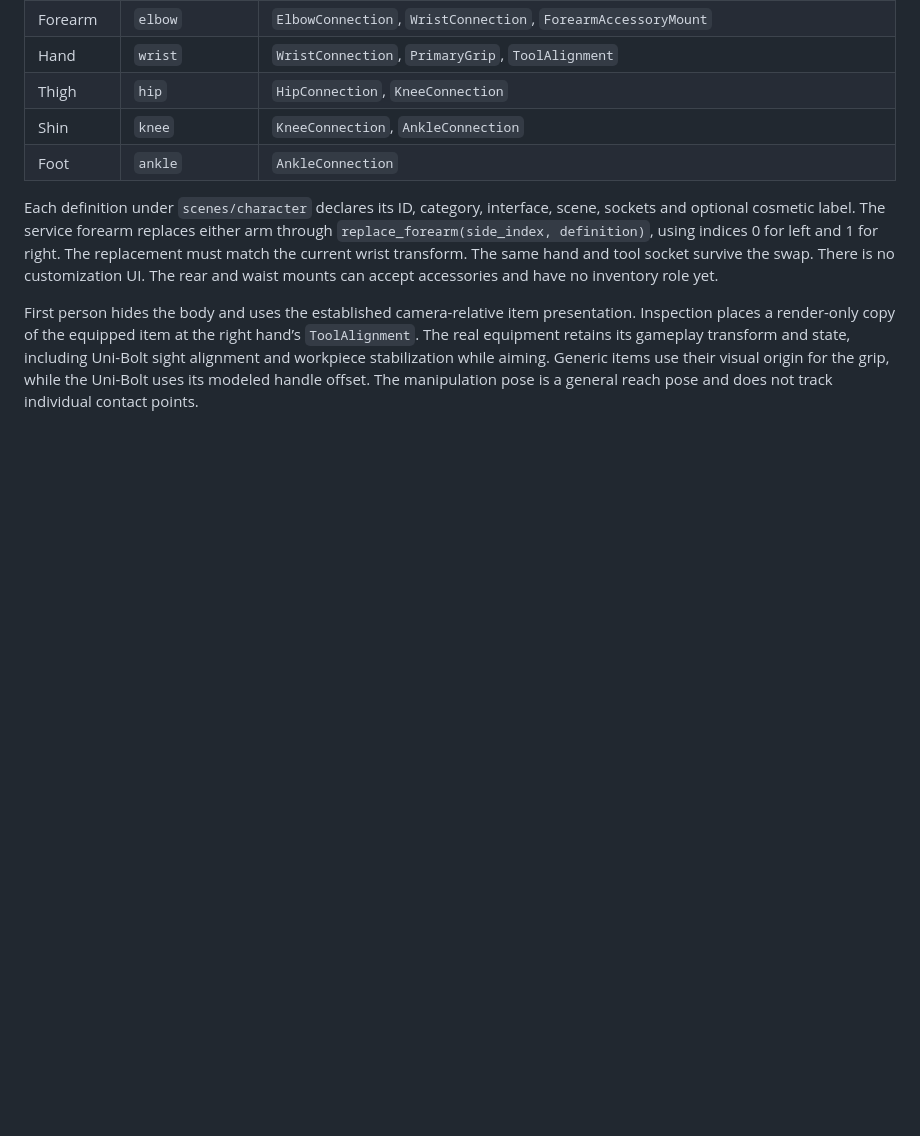
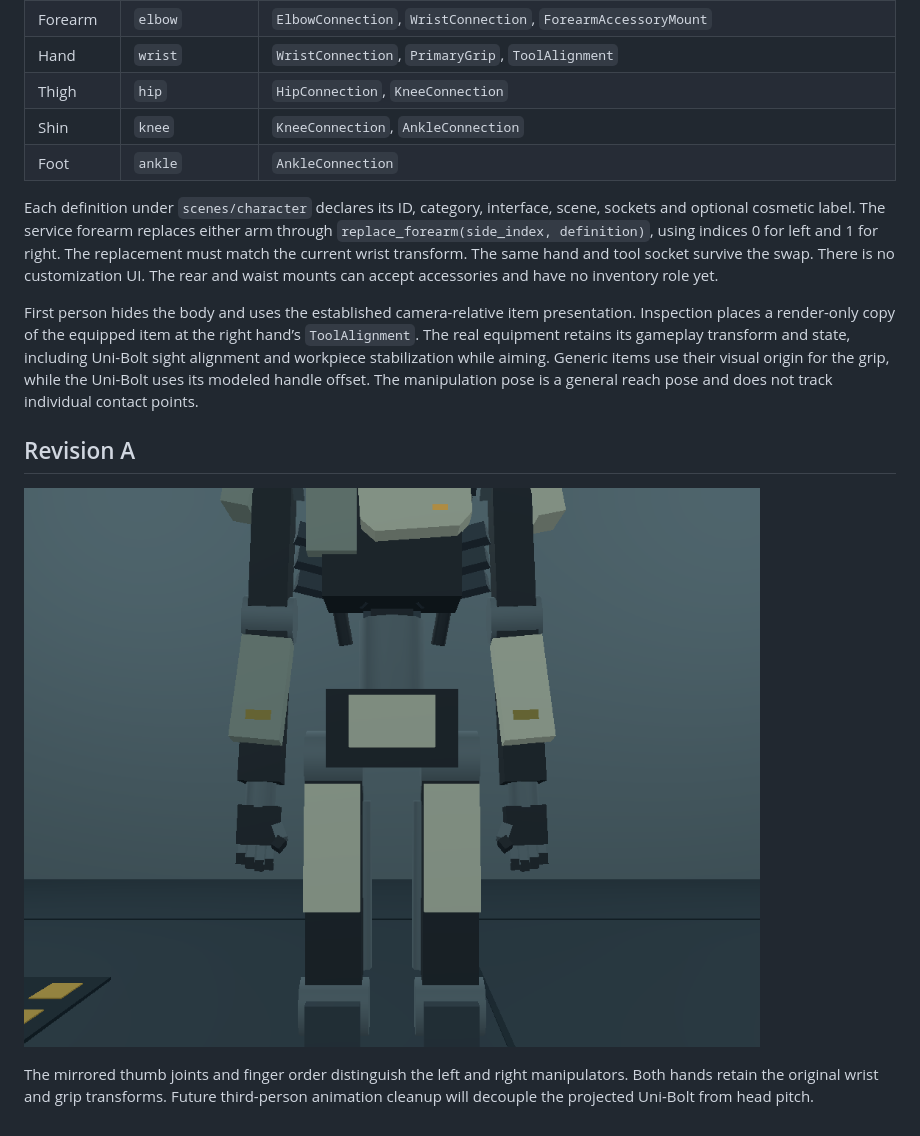
Before and after one commit to TAM-Hiding/requisition-denied, a Markdown page: docs/wayfarer/README.md, the part around the change. Rendered like a GitHub page; pictures changed too: docs/wayfarer/wayfarer-hands-revision-a.png (added); blank space fills up the shorter version.

Commit message:
RD-010: correct Wayfarer hand chirality

```diff
--- a/docs/wayfarer/README.md
+++ b/docs/wayfarer/README.md
@@ -50,3 +50,9 @@ Use metres and unit scale. The assembled character's origin is at floor level, w
 Each definition under `scenes/character` declares its ID, category, interface, scene, sockets and optional cosmetic label. The service forearm replaces either arm through `replace_forearm(side_index, definition)`, using indices 0 for left and 1 for right. The replacement must match the current wrist transform. The same hand and tool socket survive the swap. There is no customization UI. The rear and waist mounts can accept accessories and have no inventory role yet.
 
 First person hides the body and uses the established camera-relative item presentation. Inspection places a render-only copy of the equipped item at the right hand’s `ToolAlignment`. The real equipment retains its gameplay transform and state, including Uni-Bolt sight alignment and workpiece stabilization while aiming. Generic items use their visual origin for the grip, while the Uni-Bolt uses its modeled handle offset. The manipulation pose is a general reach pose and does not track individual contact points.
+
+## Revision A
+
+![Front detail of the corrected left and right manipulators](wayfarer-hands-revision-a.png)
+
+The mirrored thumb joints and finger order distinguish the left and right manipulators. Both hands retain the original wrist and grip transforms. Future third-person animation cleanup will decouple the projected Uni-Bolt from head pitch.
```
Also changed, not shown: 2 other files.
